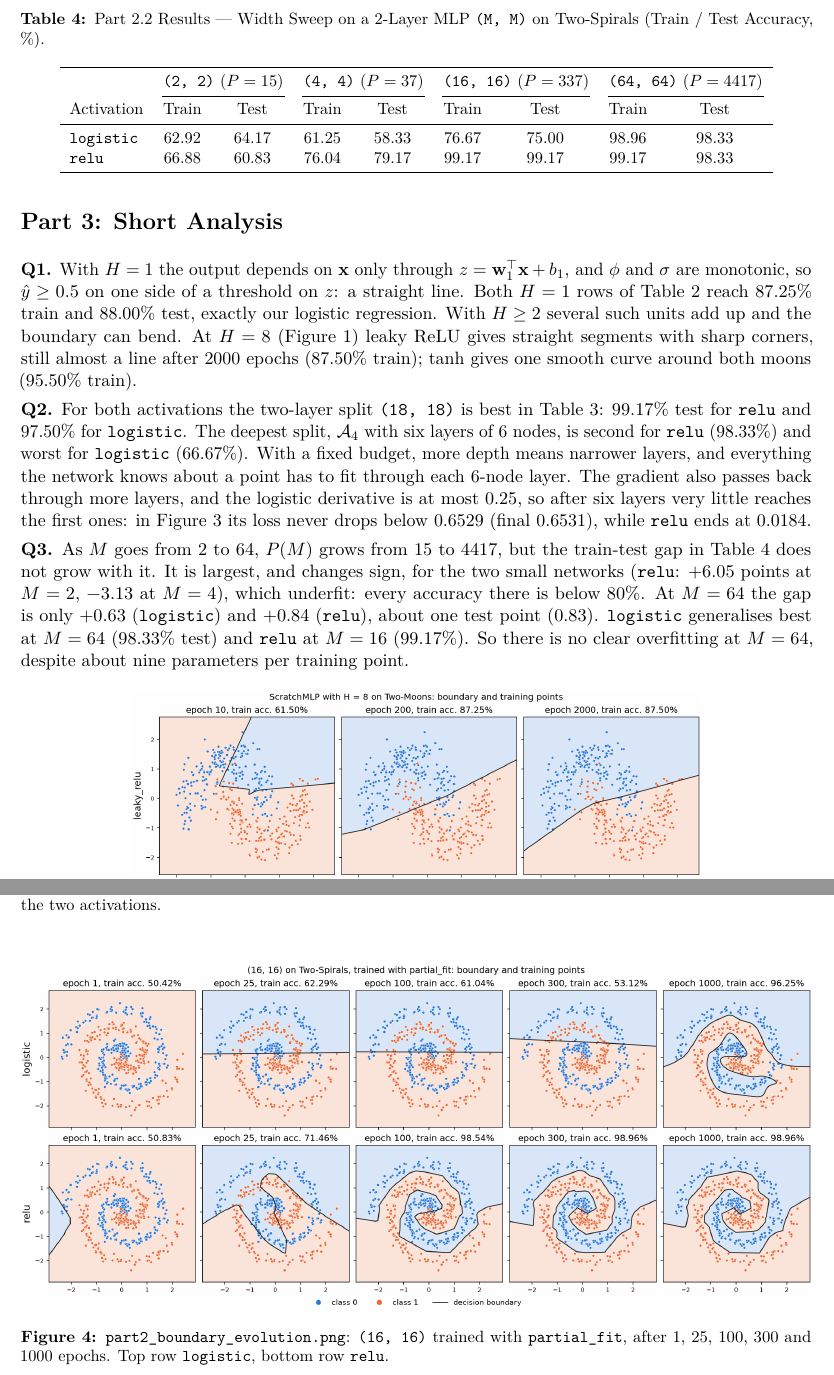
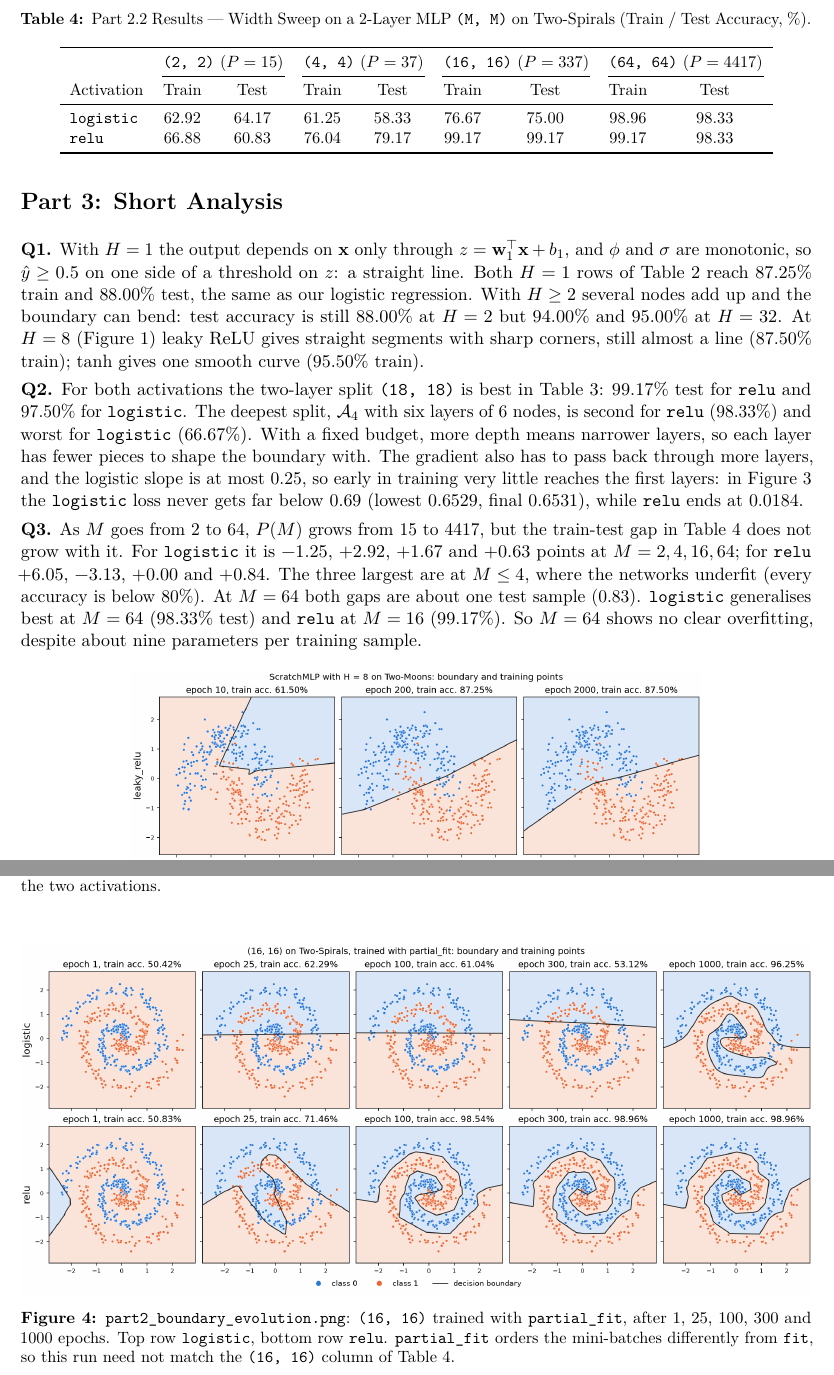
Before and after one commit to Chaitanya-Keyal/multilayer-perceptron, a LaTeX document (report/report.tex): two parts of pages 2 and 4 of 4, joined at a grey line, cut so that both start at the same text. Compiled offline with pdfLaTeX.

Commit message:
docs(report): cover every sub-question of Q1 to Q3 with table numbers

```diff
--- a/report/report.tex
+++ b/report/report.tex
@@ -132,7 +132,7 @@ $10^{-6}$.
 \begin{table}[H]
   \centering\small
   \caption{Part 2.2 Results --- Width Sweep on a 2-Layer MLP \texttt{(M, M)} on Two-Spirals
-    (Train / Test Accuracy, \%).}
+    (Train / Test Accuracy,~\%).}
   \begin{tabular}{l cc cc cc cc}
     \toprule
     & \multicolumn{2}{c}{\texttt{(2, 2)} ($P = \res{t4-2-P}$)}
@@ -153,30 +153,33 @@ $10^{-6}$.
 \textbf{Q1.} With $H = 1$ the output depends on $\mathbf{x}$ only through
 $z = \mathbf{w}_1^{\top}\mathbf{x} + b_1$, and $\phi$ and $\sigma$ are monotonic, so
 $\hat{y} \ge 0.5$ on one side of a threshold on $z$: a straight line. Both $H = 1$ rows of Table~2
-reach \res{t2-tanh-1-train}\% train and \res{t2-tanh-1-test}\% test, exactly our logistic
-regression. With $H \ge 2$ several such units add up and the boundary can bend. At $H = 8$
-(Figure~1) leaky ReLU gives straight segments with sharp corners, still almost a line after 2000
-epochs (\res{t2-lrelu-8-train}\% train); tanh gives one smooth curve around both moons
+reach \res{t2-tanh-1-train}\% train and \res{t2-tanh-1-test}\% test, the same as our logistic
+regression. With $H \ge 2$ several nodes add up and the boundary can bend: test accuracy is still
+\res{t2-tanh-2-test}\% at $H = 2$ but \res{t2-lrelu-32-test}\% and \res{t2-tanh-32-test}\% at
+$H = 32$. At $H = 8$ (Figure~1) leaky ReLU gives straight segments with sharp corners, still
+almost a line (\res{t2-lrelu-8-train}\% train); tanh gives one smooth curve
 (\res{t2-tanh-8-train}\% train).
 
 \textbf{Q2.} For both activations the two-layer split \texttt{(18, 18)} is best in Table~3:
 \res{t3-2-relu-test}\% test for \texttt{relu} and \res{t3-2-logistic-test}\% for
 \texttt{logistic}. The deepest split, $\mathcal{A}_4$ with six layers of 6 nodes, is second for
 \texttt{relu} (\res{t3-6-relu-test}\%) and worst for \texttt{logistic}
-(\res{t3-6-logistic-test}\%). With a fixed budget, more depth means narrower layers, and
-everything the network knows about a point has to fit through each 6-node layer. The gradient
-also passes back through more layers, and the logistic derivative is at most 0.25, so after six
-layers very little reaches the first ones: in Figure~3 its loss never drops below \res{t3-6-logistic-minloss} (final
-\res{t3-6-logistic-loss}), while \texttt{relu} ends at \res{t3-6-relu-loss}.
+(\res{t3-6-logistic-test}\%). With a fixed budget, more depth means narrower layers, so each
+layer has fewer pieces to shape the boundary with. The gradient also has to pass back through
+more layers, and the logistic slope is at most 0.25, so early in training very little reaches
+the first layers: in Figure~3 the \texttt{logistic} loss never gets far below 0.69 (lowest
+\res{t3-6-logistic-minloss}, final \res{t3-6-logistic-loss}), while \texttt{relu} ends at
+\res{t3-6-relu-loss}.
 
 \textbf{Q3.} As $M$ goes from 2 to 64, $P(M)$ grows from \res{t4-2-P} to \res{t4-64-P}, but the
-train-test gap in Table~4 does not grow with it. It is largest, and changes sign, for the two
-small networks (\texttt{relu}: \res{t4-2-relu-gap} points at $M = 2$, \res{t4-4-relu-gap} at
-$M = 4$), which underfit: every accuracy there is below 80\%. At $M = 64$ the gap is only
-\res{t4-64-logistic-gap} (\texttt{logistic}) and \res{t4-64-relu-gap} (\texttt{relu}), about one
-test point (0.83). \texttt{logistic} generalises best at $M = 64$
+train-test gap in Table~4 does not grow with it. For \texttt{logistic} it is
+\res{t4-2-logistic-gap}, \res{t4-4-logistic-gap}, \res{t4-16-logistic-gap} and
+\res{t4-64-logistic-gap} points at $M = 2, 4, 16, 64$; for \texttt{relu} \res{t4-2-relu-gap},
+\res{t4-4-relu-gap}, \res{t4-16-relu-gap} and \res{t4-64-relu-gap}. The three largest are at
+$M \le 4$, where the networks underfit (every accuracy is below 80\%). At $M = 64$ both gaps are
+about one test sample (0.83). \texttt{logistic} generalises best at $M = 64$
 (\res{t4-64-logistic-test}\% test) and \texttt{relu} at $M = 16$ (\res{t4-16-relu-test}\%). So
-there is no clear overfitting at $M = 64$, despite about nine parameters per training point.
+$M = 64$ shows no clear overfitting, despite about nine parameters per training sample.
 
 \begin{figure}[H]
   \centering
@@ -202,7 +205,8 @@ there is no clear overfitting at $M = 64$, despite about nine parameters per tra
   \includegraphics[width=\linewidth]{../part2_boundary_evolution.png}
   \caption{\texttt{part2\_boundary\_evolution.png}: \texttt{(16, 16)} trained with
     \texttt{partial\_fit}, after 1, 25, 100, 300 and 1000 epochs. Top row \texttt{logistic},
-    bottom row \texttt{relu}.}
+    bottom row \texttt{relu}. \texttt{partial\_fit} orders the mini-batches differently from
+    \texttt{fit}, so this run need not match the \texttt{(16, 16)} column of Table~4.}
 \end{figure}
 
 \end{document}
```
Also changed, not shown: report.pdf, report/report.tex (4 more changed lines), 1 other file.
